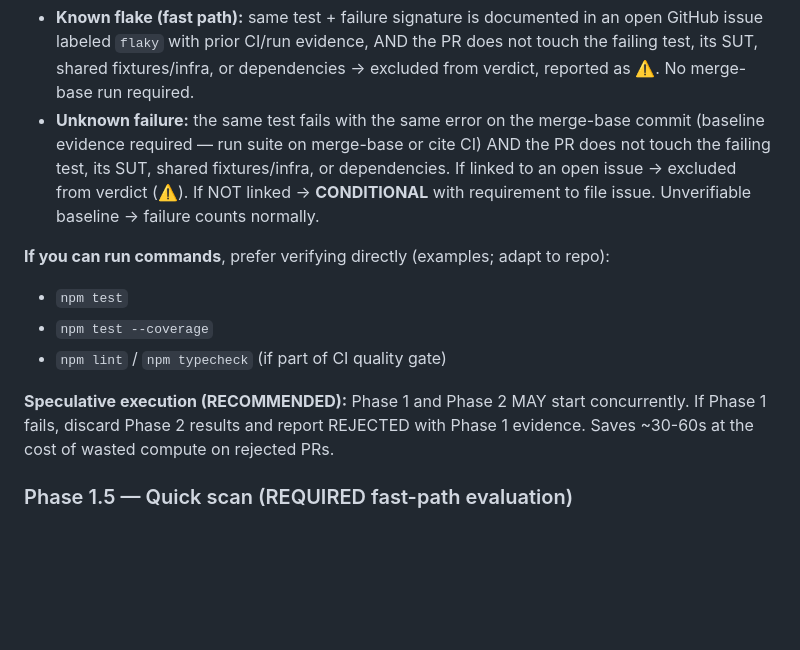
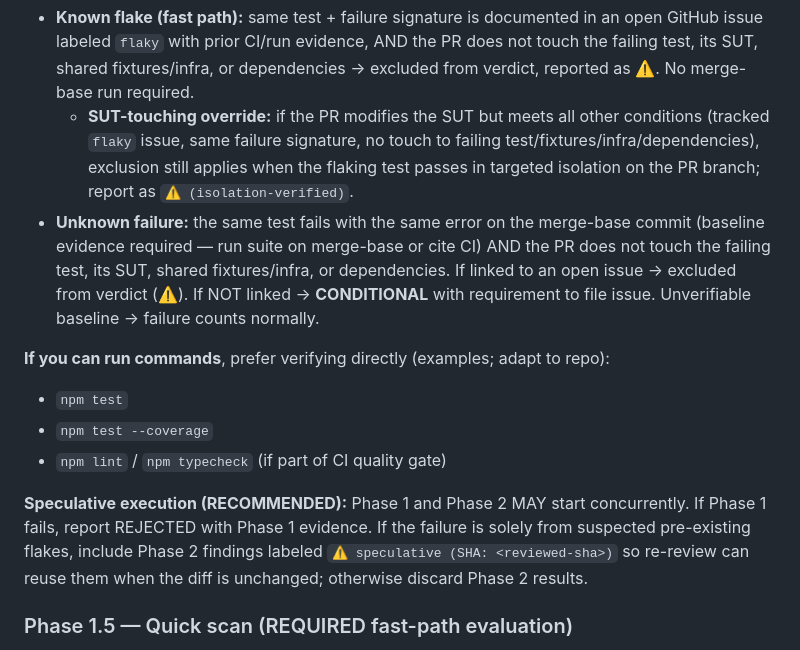
Before and after one commit to pedrofuentes/arbol, a Markdown page: docs/SENTINEL.md, the part around the change. Rendered like a GitHub page; blank space fills up the shorter version.

Commit message:
chore: sync agents-template v0.13.1 (#98)
Sync from pedrofuentes/agents-template v0.13.1:
- SUT-touching override for known flake fast path
- Speculative Phase 2 preservation on flake failures

Co-authored-by: Copilot <223556219+Copilot@users.noreply.github.com>

```diff
--- a/docs/SENTINEL.md
+++ b/docs/SENTINEL.md
@@ -66,6 +66,7 @@ Verify each check using diff + commit history + test/coverage output. Unverifiab
 
 **Pre-existing test failures:** A failure MAY be classified as pre-existing via either path:
 - **Known flake (fast path):** same test + failure signature is documented in an open GitHub issue labeled `flaky` with prior CI/run evidence, AND the PR does not touch the failing test, its SUT, shared fixtures/infra, or dependencies → excluded from verdict, reported as ⚠️. No merge-base run required.
+  - **SUT-touching override:** if the PR modifies the SUT but meets all other conditions (tracked `flaky` issue, same failure signature, no touch to failing test/fixtures/infra/dependencies), exclusion still applies when the flaking test passes in targeted isolation on the PR branch; report as `⚠️ (isolation-verified)`.
 - **Unknown failure:** the same test fails with the same error on the merge-base commit (baseline evidence required — run suite on merge-base or cite CI) AND the PR does not touch the failing test, its SUT, shared fixtures/infra, or dependencies. If linked to an open issue → excluded from verdict (⚠️). If NOT linked → **CONDITIONAL** with requirement to file issue. Unverifiable baseline → failure counts normally.
 
 **If you can run commands**, prefer verifying directly (examples; adapt to repo):
@@ -73,7 +74,7 @@ Verify each check using diff + commit history + test/coverage output. Unverifiab
 - `npm test --coverage`
 - `npm lint` / `npm typecheck` (if part of CI quality gate)
 
-**Speculative execution (RECOMMENDED):** Phase 1 and Phase 2 MAY start concurrently. If Phase 1 fails, discard Phase 2 results and report REJECTED with Phase 1 evidence. Saves ~30-60s at the cost of wasted compute on rejected PRs.
+**Speculative execution (RECOMMENDED):** Phase 1 and Phase 2 MAY start concurrently. If Phase 1 fails, report REJECTED with Phase 1 evidence. If the failure is solely from suspected pre-existing flakes, include Phase 2 findings labeled `⚠️ speculative (SHA: <reviewed-sha>)` so re-review can reuse them when the diff is unchanged; otherwise discard Phase 2 results.
 
 ### Phase 1.5 — Quick scan (REQUIRED fast-path evaluation)
 The orchestrator MUST evaluate fast-path eligibility for every PR that passes Phase 1. A single **fast-model** agent scans the full diff for 🔴 blockers only (secrets, injection sinks, auth bypass, gaming tests, data loss, breaking changes). If no 🔴 found AND all skip criteria below are met → verdict is **APPROVED** at `Review depth: Tier 1 (fast-path)`. Skipping this evaluation when criteria are met (proceeding directly to Phase 2) is a protocol violation.
```
Also changed, not shown: AGENTS.md (+1 -1 lines).
